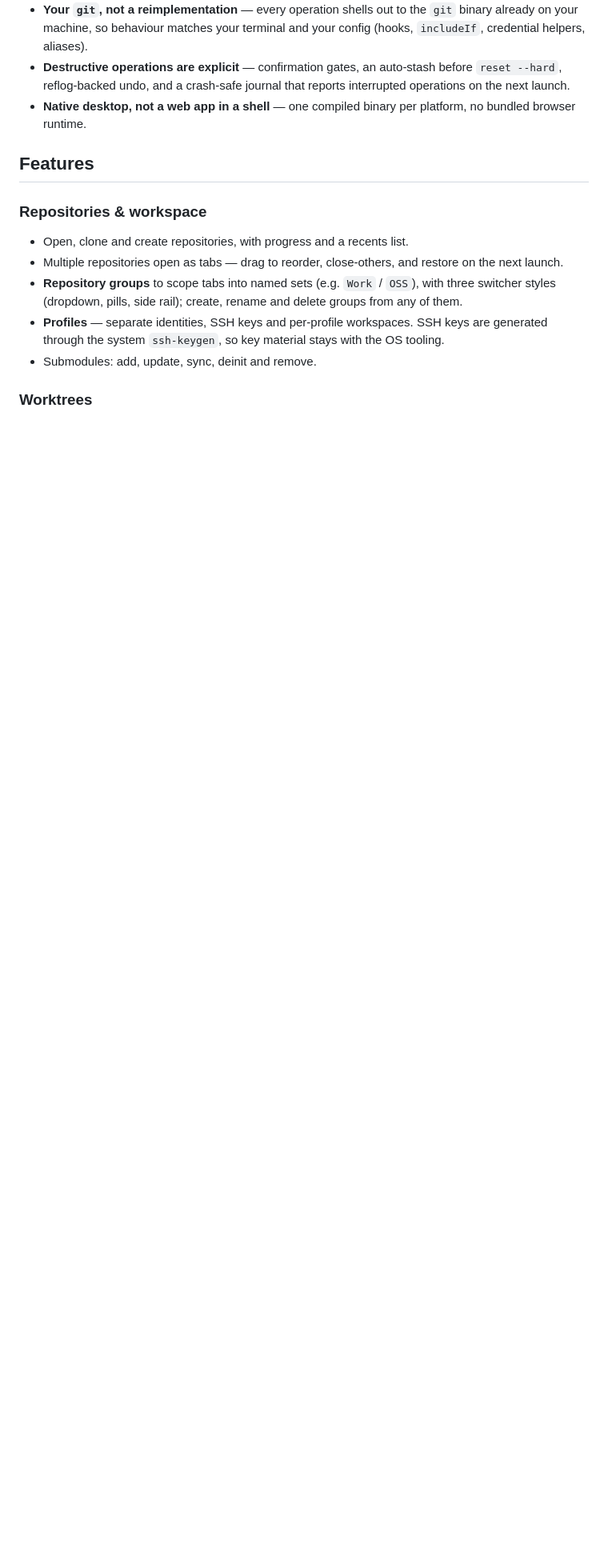
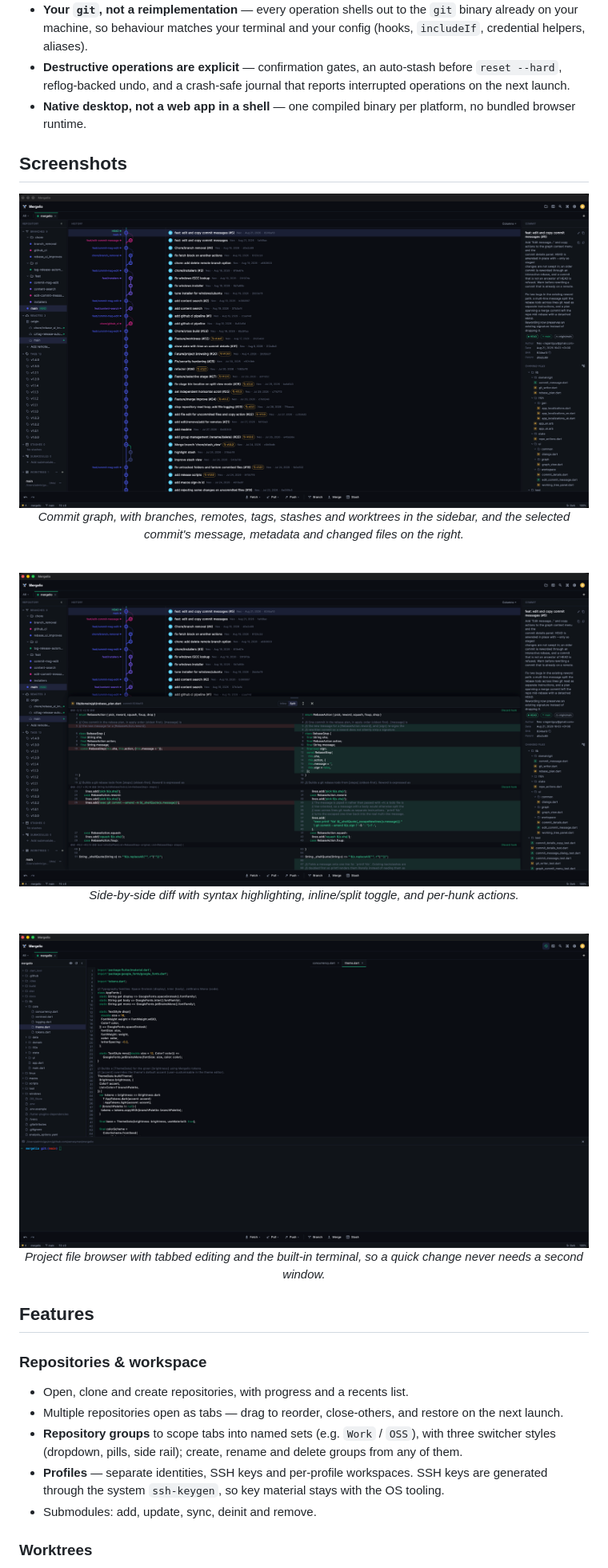
Before and after one commit to senseyman/mergelio, a Markdown page: README.md, the part around one of its changes. Shown at 80% size. Rendered like a GitHub page; pictures changed too: .github/screenshots/mergelio-diff-view.png (added), .github/screenshots/mergelio-file-edit.png (added), .github/screenshots/mergelio-view.png (added); blank space fills up the shorter version.

Commit message:
add screenshots and gif for readme

```diff
--- a/README.md
+++ b/README.md
@@ -48,6 +51,32 @@ about to do to your repository. Mergelio takes the opposite position:
   reports interrupted operations on the next launch.
 - **Native desktop, not a web app in a shell** — one compiled binary per
   platform, no bundled browser runtime.
+
+## Screenshots
+
+<div align="center">
+
+<img src=".github/screenshots/mergelio-view.png" alt="Commit graph with the branch sidebar and commit details panel" width="900" />
+
+*Commit graph, with branches, remotes, tags, stashes and worktrees in the
+sidebar, and the selected commit's message, metadata and changed files on the
+right.*
+
+<br />
+
+<img src=".github/screenshots/mergelio-diff-view.png" alt="Split diff of a file inside a commit" width="900" />
+
+*Side-by-side diff with syntax highlighting, inline/split toggle, and per-hunk
+actions.*
+
+<br />
+
+<img src=".github/screenshots/mergelio-file-edit.png" alt="Project file browser, editor tabs and the built-in terminal" width="900" />
+
+*Project file browser with tabbed editing and the built-in terminal, so a quick
+change never needs a second window.*
+
+</div>
 
 ## Features
 
```
Also changed, not shown: other parts of README.md (+3 -0 lines), 1 other file.
